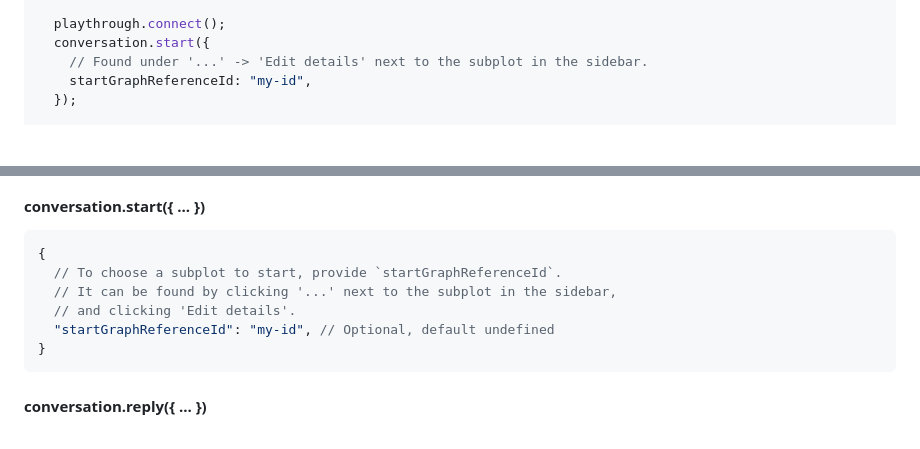
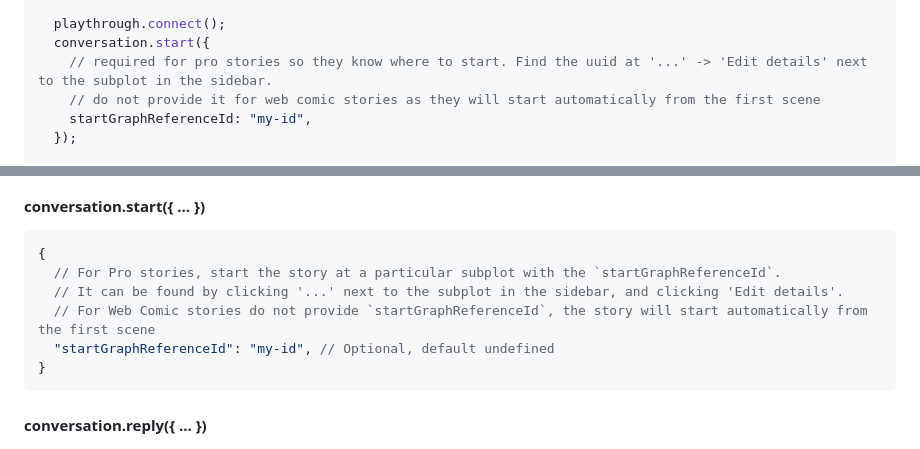
Before and after one commit to charisma-ai/charisma-sdk-js, a Markdown page: README.md, 2 parts joined by grey strips. Rendered like a GitHub page; blank space fills up the shorter version.

Commit message:
feat: update readme with startGraphReferenceId not needed for web stories

````diff
--- a/README.md
+++ b/README.md
@@ -49,7 +49,8 @@ async function run() {
 
   playthrough.connect();
   conversation.start({
-    // Found under '...' -> 'Edit details' next to the subplot in the sidebar.
+    // required for pro stories so they know where to start. Find the uuid at '...' -> 'Edit details' next to the subplot in the sidebar.
+    // do not provide it for web comic stories as they will start automatically from the first scene
     startGraphReferenceId: "my-id",
   });
 
@@ -151,9 +152,9 @@ To interact with the story, events are sent to and from the server that the WebS
 
 ```js
 {
-  // To choose a subplot to start, provide `startGraphReferenceId`.
-  // It can be found by clicking '...' next to the subplot in the sidebar,
-  // and clicking 'Edit details'.
+  // For Pro stories, start the story at a particular subplot with the `startGraphReferenceId`.
+  // It can be found by clicking '...' next to the subplot in the sidebar, and clicking 'Edit details'.
+  // For Web Comic stories do not provide `startGraphReferenceId`, the story will start automatically from the first scene
   "startGraphReferenceId": "my-id", // Optional, default undefined
 }
 ```
````
